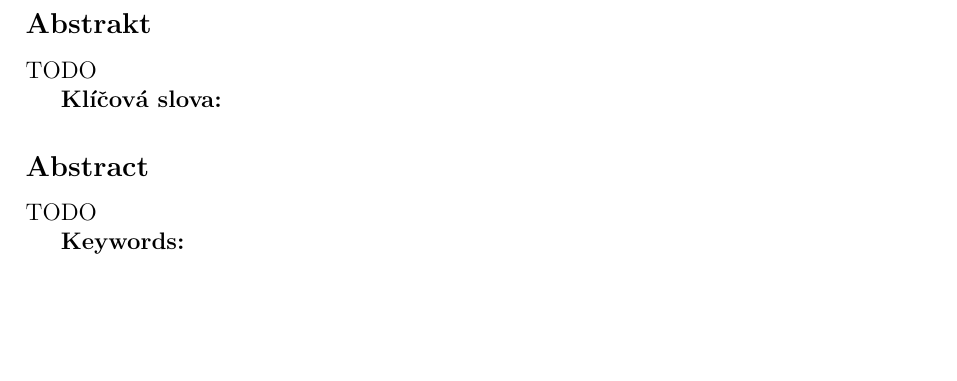
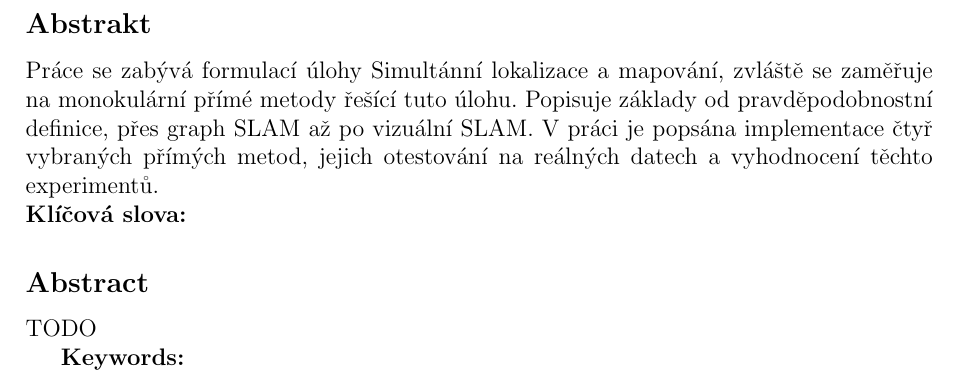
Before and after one commit to kratochviljakub/PRJ4, a LaTeX document (Rešerše/reserse.tex): part of page 5 of 49, cut so that both start at the same text, the shorter picture padded with empty space. Compiled offline with pdfLaTeX.

Commit message:
Abstrakt +

```diff
--- a/Rešerše/reserse.tex
+++ b/Rešerše/reserse.tex
@@ -86,8 +86,9 @@ Rád bych poděkoval Ing. Petru Neduchalovi za odborné vedení bakalářské pr
 
 \newpage
 \subsection*{Abstrakt}
-TODO
+Práce se zabývá formulací úlohy Simultánní lokalizace a mapování, zvláště se zaměřuje na monokulární přímé metody řešící tuto úlohu. Popisuje základy od pravděpodobnostní definice, přes graph SLAM až po vizuální SLAM. V práci je popsána implementace čtyř vybraných přímých metod, jejich otestování na reálných datech a vyhodnocení těchto experimentů.
 
+\noindent
 \textbf{Klíčová slova:}
 
 \subsection*{Abstract}
```
Also changed, not shown: 1 other file.
